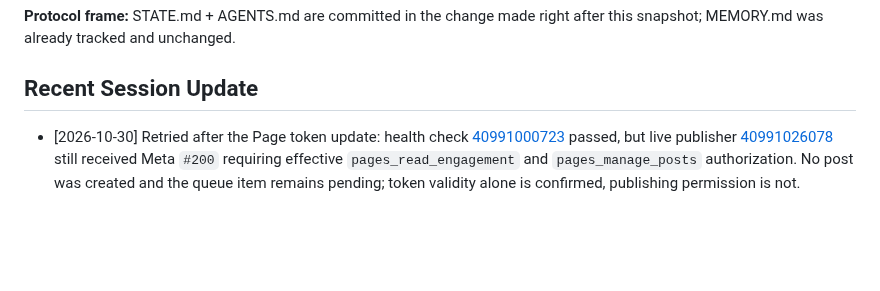
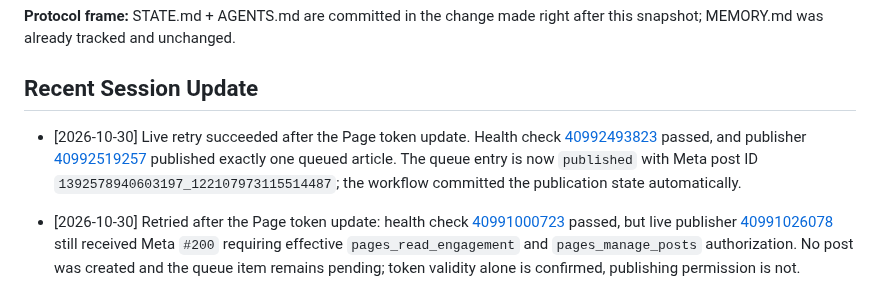
Before and after one commit to elmokhtarmchich/passwordmonkey, a Markdown page: STATE.md, the part around the change. Drawn GitHub-style; blank space fills up the shorter version.

Commit message:
docs(facebook): record successful publication

```diff
--- a/STATE.md
+++ b/STATE.md
@@ -248,6 +248,7 @@ c968005 Batch-migrate all news articles to sidebar layout, dark theme, Maax VIA,
 **Protocol frame:** STATE.md + AGENTS.md are committed in the change made right after this snapshot; MEMORY.md was already tracked and unchanged.
 
 ## Recent Session Update
+- [2026-10-30] Live retry succeeded after the Page token update. Health check [40992493823](https://github.com/elmokhtarmchich/passwordmonkey/actions/runs/40992493823) passed, and publisher [40992519257](https://github.com/elmokhtarmchich/passwordmonkey/actions/runs/40992519257) published exactly one queued article. The queue entry is now `published` with Meta post ID `1392578940603197_122107973115514487`; the workflow committed the publication state automatically.
 - [2026-10-30] Retried after the Page token update: health check [40991000723](https://github.com/elmokhtarmchich/passwordmonkey/actions/runs/40991000723) passed, but live publisher [40991026078](https://github.com/elmokhtarmchich/passwordmonkey/actions/runs/40991026078) still received Meta `#200` requiring effective `pages_read_engagement` and `pages_manage_posts` authorization. No post was created and the queue item remains pending; token validity alone is confirmed, publishing permission is not.
 - [2026-10-30] Scheduled token-health run [40987073494](https://github.com/elmokhtarmchich/passwordmonkey/actions/runs/40987073494) succeeded and confirmed the token can read Page `1392578940603197`. Live publisher run [40987093306](https://github.com/elmokhtarmchich/passwordmonkey/actions/runs/40987093306) then reached Meta but failed with error `#200`: the token lacked effective `pages_read_engagement` and `pages_manage_posts` publishing authorization. No post was created; the selected queue item remains `pending`. Regenerate a Page token with those permissions and update `FACEBOOK_PAGE_ACCESS_TOKEN` before retrying.
 - [2026-10-30] Added `.github/workflows/facebook-token-health.yml`, scheduled weekly on Mondays at 09:00 UTC with manual dispatch support. It performs a read-only Meta Page lookup using the configured Page token, validates the returned Page ID, and fails without exposing the token when the token is missing, expired, revoked, or unauthorized. A live publisher run is still pending after deployment.
```
